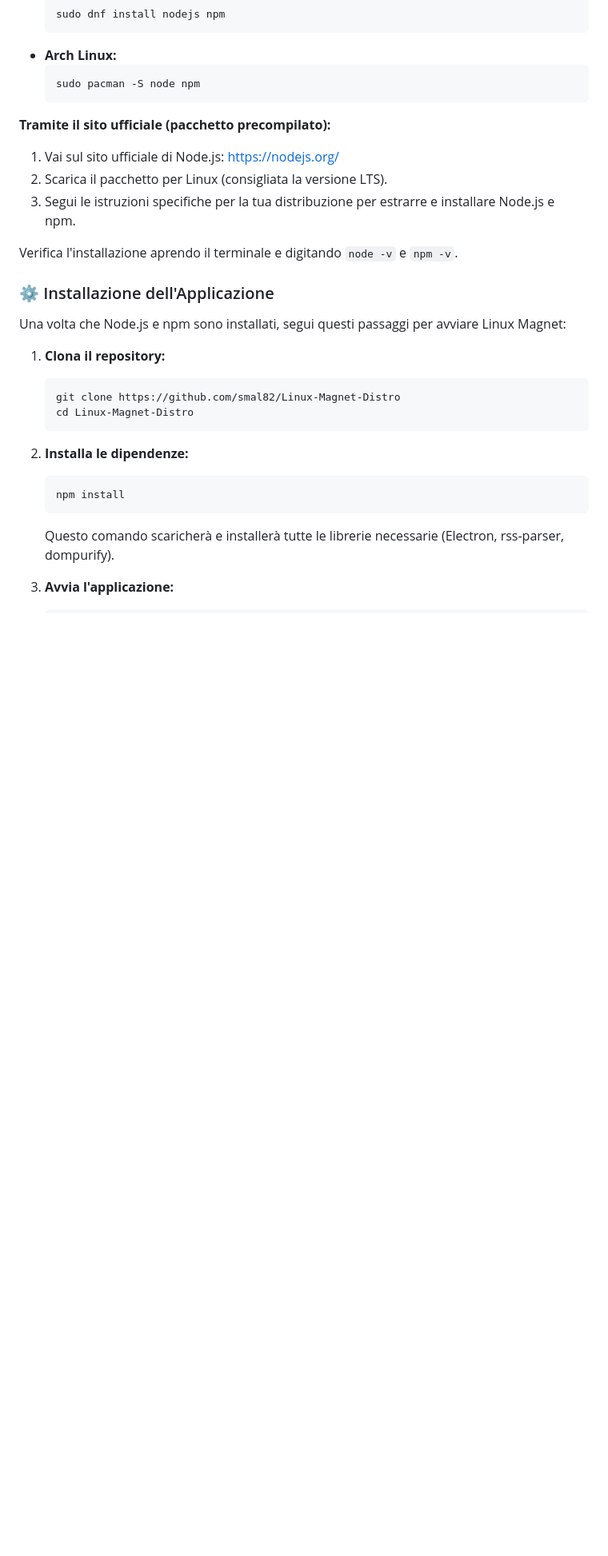
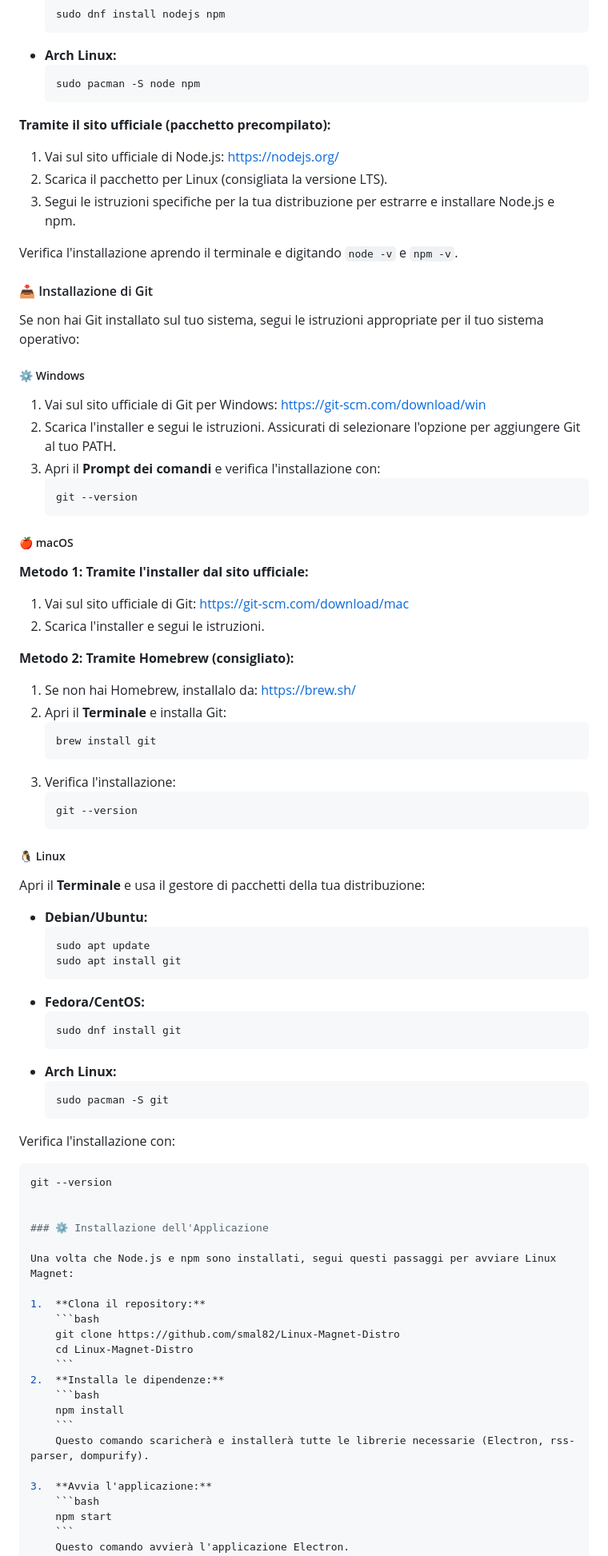
Before and after one commit to smal82/Linux-Magnet-Distro, a Markdown page: README.md, the part around the change. Shown at 80% size. Drawn GitHub-style; blank space fills up the shorter version.

````diff
--- a/README.md
+++ b/README.md
@@ -85,6 +85,61 @@ L'installazione su Linux può variare a seconda della distribuzione. Ecco alcuni
 
 Verifica l'installazione aprendo il terminale e digitando `node -v` e `npm -v`.
 
+#### 📥 Installazione di Git
+
+Se non hai Git installato sul tuo sistema, segui le istruzioni appropriate per il tuo sistema operativo:
+
+##### ⚙️ Windows
+
+1.  Vai sul sito ufficiale di Git per Windows: [https://git-scm.com/download/win](https://git-scm.com/download/win)
+2.  Scarica l'installer e segui le istruzioni. Assicurati di selezionare l'opzione per aggiungere Git al tuo PATH.
+3.  Apri il **Prompt dei comandi** e verifica l'installazione con:
+    ```bash
+    git --version
+    ```
+
+##### 🍎 macOS
+
+**Metodo 1: Tramite l'installer dal sito ufficiale:**
+
+1.  Vai sul sito ufficiale di Git: [https://git-scm.com/download/mac](https://git-scm.com/download/mac)
+2.  Scarica l'installer e segui le istruzioni.
+
+**Metodo 2: Tramite Homebrew (consigliato):**
+
+1.  Se non hai Homebrew, installalo da: [https://brew.sh/](https://brew.sh/)
+2.  Apri il **Terminale** e installa Git:
+    ```bash
+    brew install git
+    ```
+3.  Verifica l'installazione:
+    ```bash
+    git --version
+    ```
+
+##### 🐧 Linux
+
+Apri il **Terminale** e usa il gestore di pacchetti della tua distribuzione:
+
+* **Debian/Ubuntu:**
+    ```bash
+    sudo apt update
+    sudo apt install git
+    ```
+* **Fedora/CentOS:**
+    ```bash
+    sudo dnf install git
+    ```
+* **Arch Linux:**
+    ```bash
+    sudo pacman -S git
+    ```
+
+Verifica l'installazione con:
+```bash
+git --version
+
+
 ### ⚙️ Installazione dell'Applicazione
 
 Una volta che Node.js e npm sono installati, segui questi passaggi per avviare Linux Magnet:
````
